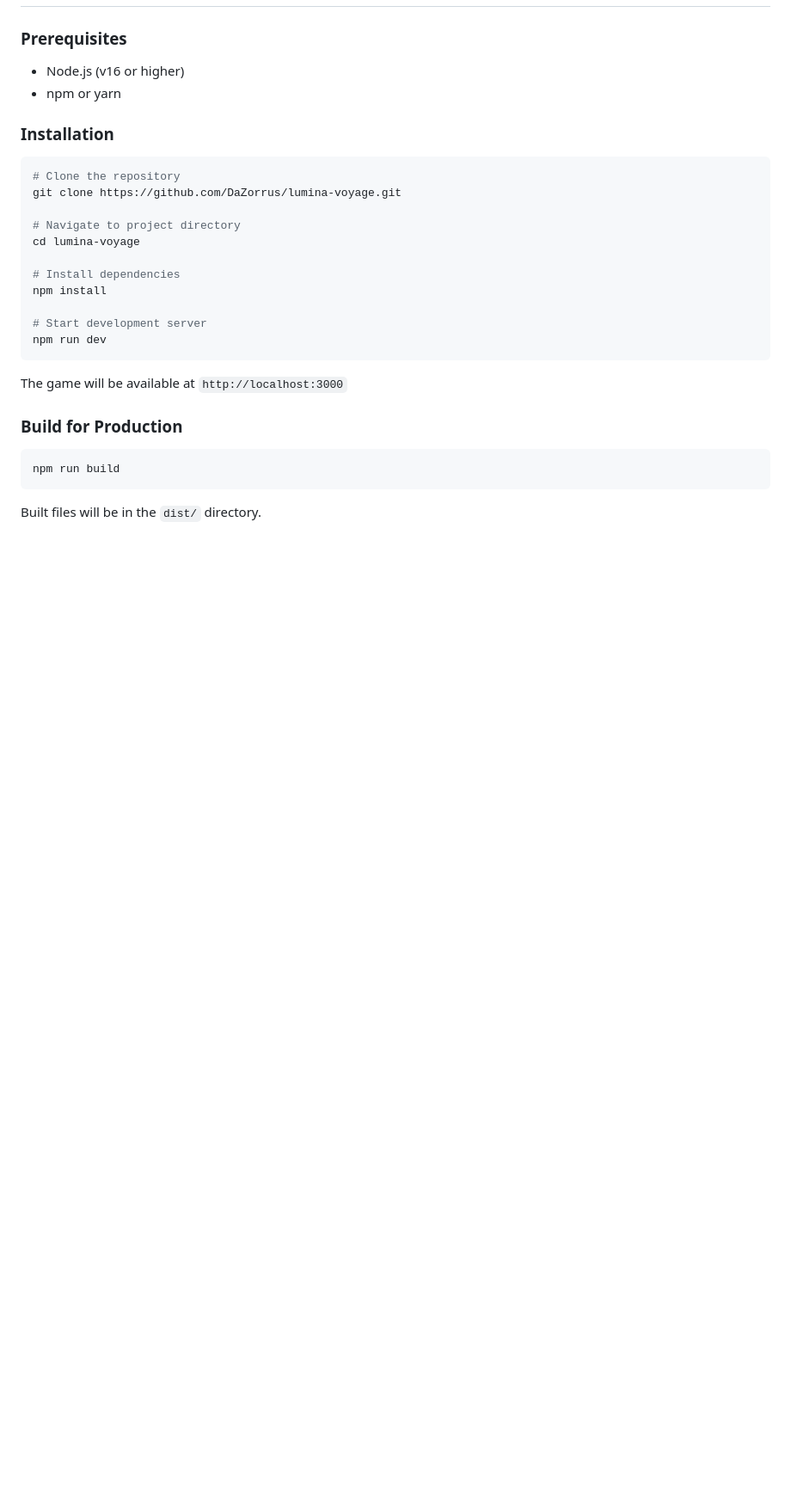
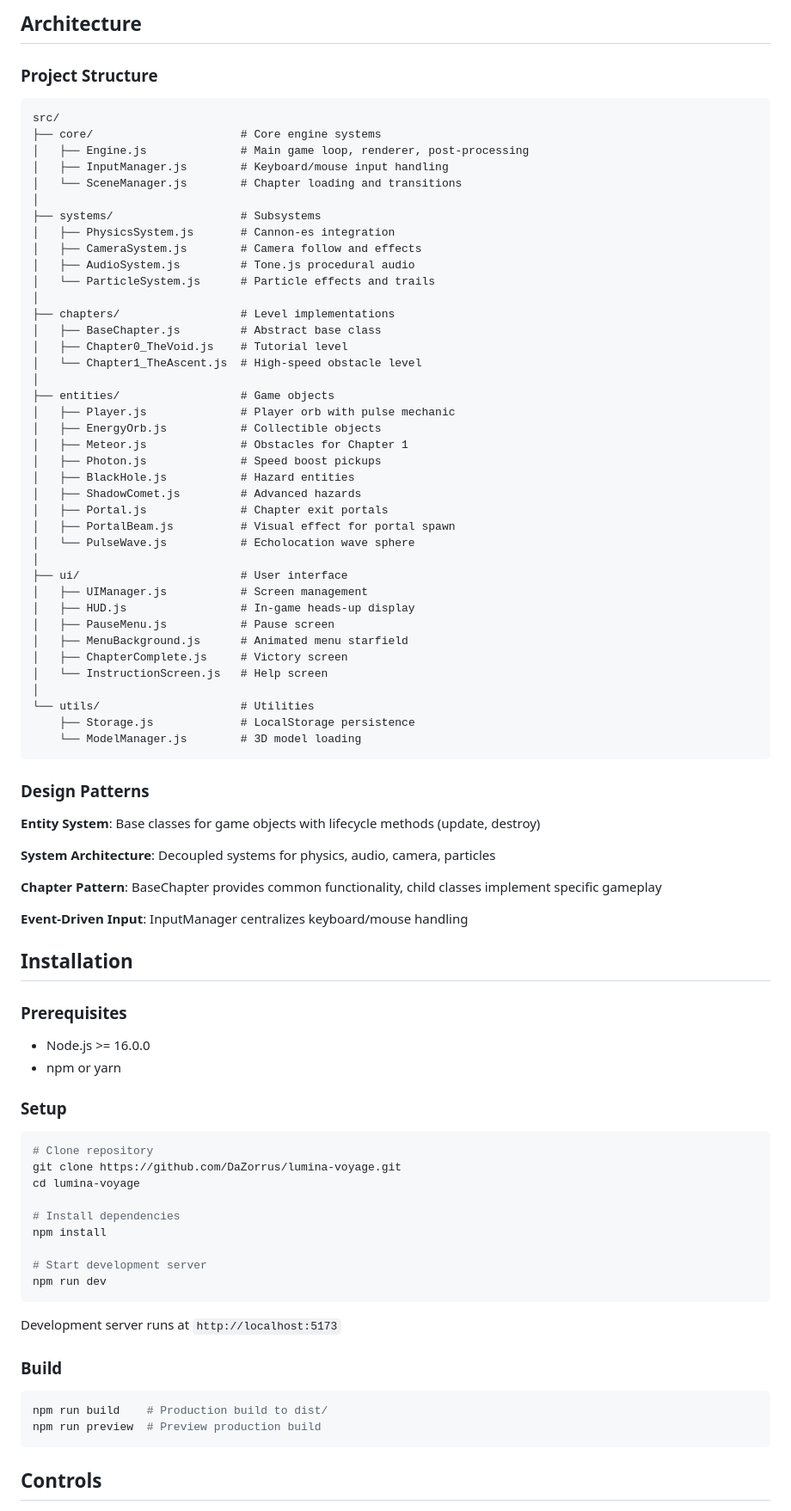
Before and after one commit to DaZorrus/lumina-voyage, a Markdown page: README.md, the part around one of its changes. Shown at 86% size. GitHub-like rendering; blank space fills up the shorter version.

````diff
--- a/README.md
+++ b/README.md
@@ -44,15 +66,71 @@ Experience a meditative journey through the cosmos as a luminous orb, collecting
+## Architecture
+
+### Project Structure
+
+```
+src/
+├── core/                      # Core engine systems
+│   ├── Engine.js              # Main game loop, renderer, post-processing
+│   ├── InputManager.js        # Keyboard/mouse input handling
+│   └── SceneManager.js        # Chapter loading and transitions
+│
+├── systems/                   # Subsystems
+│   ├── PhysicsSystem.js       # Cannon-es integration
+│   ├── CameraSystem.js        # Camera follow and effects
+│   ├── AudioSystem.js         # Tone.js procedural audio
+│   └── ParticleSystem.js      # Particle effects and trails
+│
+├── chapters/                  # Level implementations
+│   ├── BaseChapter.js         # Abstract base class
+│   ├── Chapter0_TheVoid.js    # Tutorial level
+│   └── Chapter1_TheAscent.js  # High-speed obstacle level
+│
+├── entities/                  # Game objects
+│   ├── Player.js              # Player orb with pulse mechanic
+│   ├── EnergyOrb.js           # Collectible objects
+│   ├── Meteor.js              # Obstacles for Chapter 1
+│   ├── Photon.js              # Speed boost pickups
+│   ├── BlackHole.js           # Hazard entities
+│   ├── ShadowComet.js         # Advanced hazards
+│   ├── Portal.js              # Chapter exit portals
+│   ├── PortalBeam.js          # Visual effect for portal spawn
+│   └── PulseWave.js           # Echolocation wave sphere
+│
+├── ui/                        # User interface
+│   ├── UIManager.js           # Screen management
+│   ├── HUD.js                 # In-game heads-up display
+│   ├── PauseMenu.js           # Pause screen
+│   ├── MenuBackground.js      # Animated menu starfield
+│   ├── ChapterComplete.js     # Victory screen
+│   └── InstructionScreen.js   # Help screen
+│
+└── utils/                     # Utilities
+    ├── Storage.js             # LocalStorage persistence
+    └── ModelManager.js        # 3D model loading
+```
+
+### Design Patterns
+
+**Entity System**: Base classes for game objects with lifecycle methods (update, destroy)
+
+**System Architecture**: Decoupled systems for physics, audio, camera, particles
+
+**Chapter Pattern**: BaseChapter provides common functionality, child classes implement specific gameplay
+
+**Event-Driven Input**: InputManager centralizes keyboard/mouse handling
+
+## Installation
 
 ### Prerequisites
-- Node.js (v16 or higher)
+
+- Node.js >= 16.0.0
 - npm or yarn
 
-### Installation
+### Setup
 
 ```bash
-# Clone the repository
+# Clone repository
 git clone https://github.com/DaZorrus/lumina-voyage.git
-
-# Navigate to project directory
 cd lumina-voyage
 
 # Install dependencies
@@ -62,13 +140,14 @@ npm install
 npm run dev
 ```
 
-The game will be available at `http://localhost:3000`
+Development server runs at `http://localhost:5173`
 
-### Build for Production
+### Build
 
 ```bash
-npm run build
+npm run build    # Production build to dist/
+npm run preview  # Preview production build
 ```
 
-Built files will be in the `dist/` directory.
+## Controls
 
````
Also changed, not shown: other parts of README.md (+103 -118 lines).
